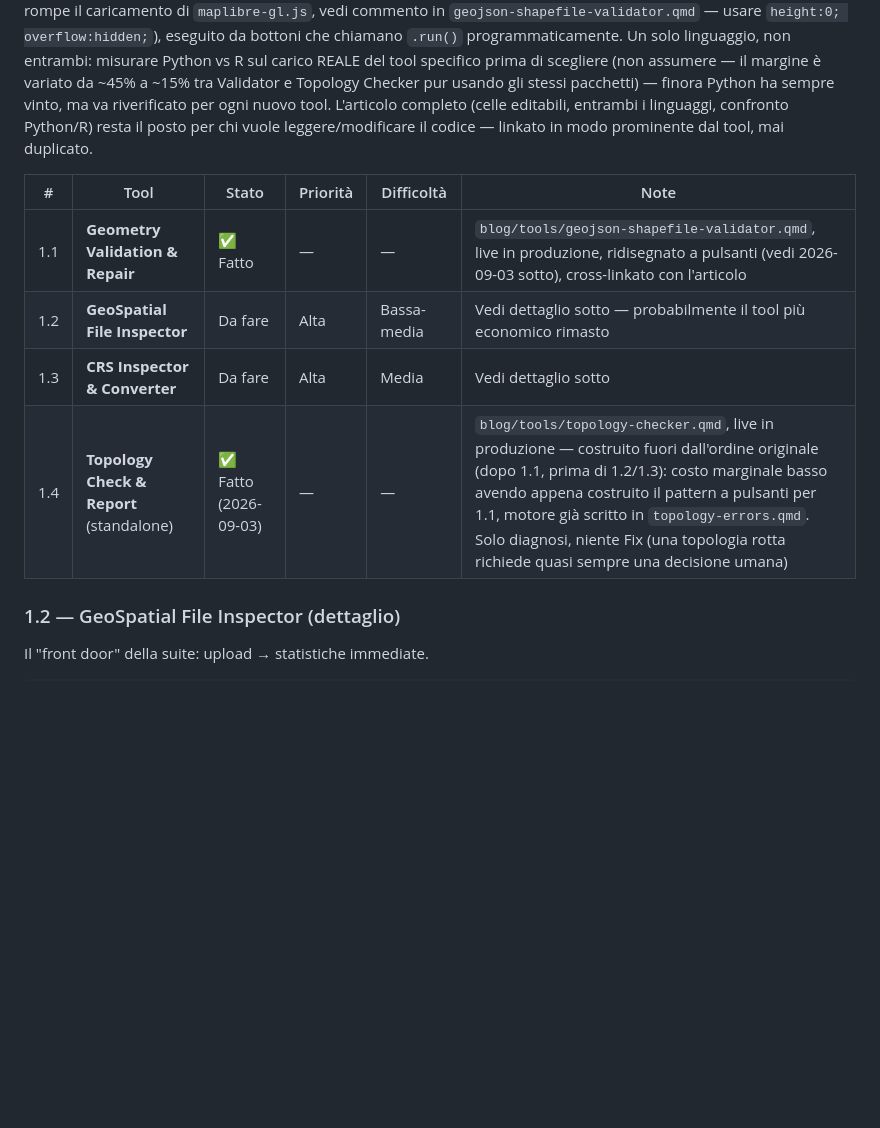
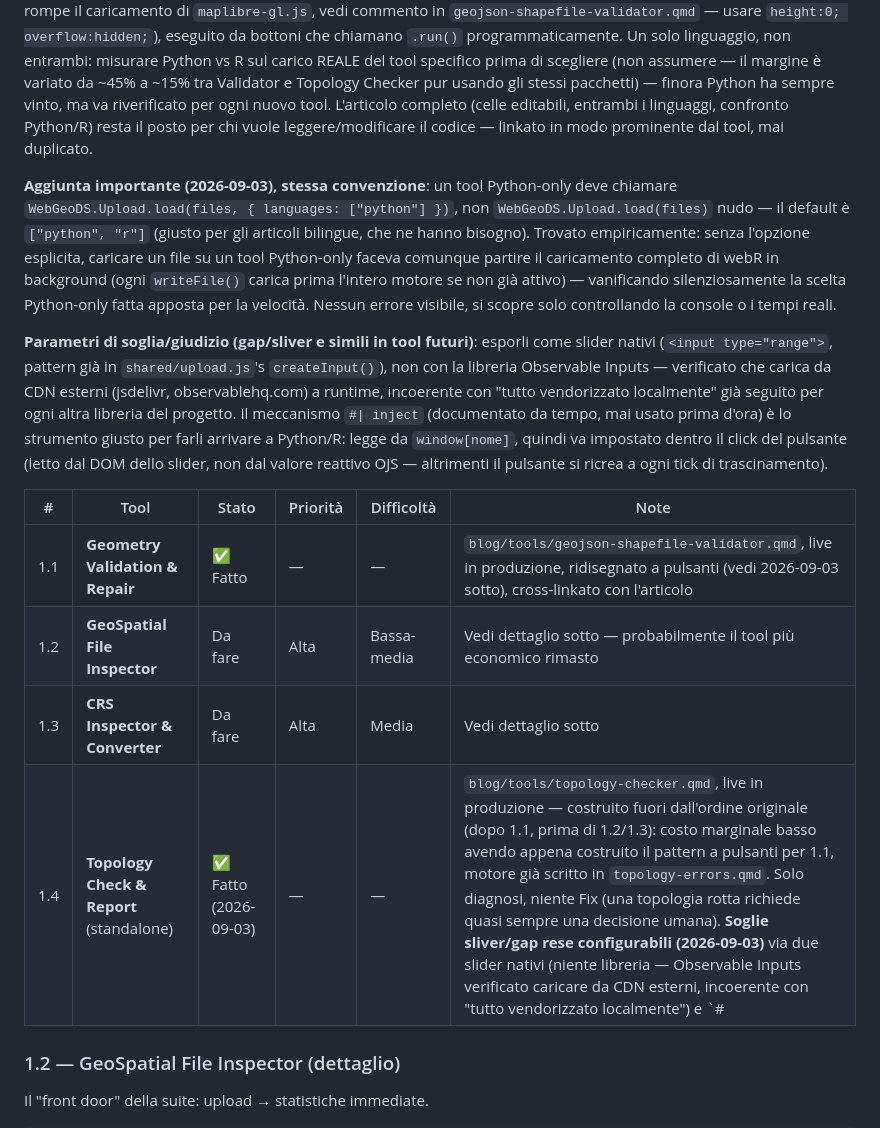
Before and after one commit to webGeoDS/webgeods, a Markdown page: roadmap-acquisizione.md, the part around the change. Rendered like a GitHub page; blank space fills up the shorter version.

Commit message:
Document configurable-threshold sliders and the upload.js perf fix
Extends the standalone-tool convention notes with two lessons for
1.2/1.3 and beyond: pass languages:["python"] explicitly on
Python-only tools (the silent webR-loads-anyway bug found today), and
prefer hand-rolled native sliders over Observable Inputs (CDN
dependency) for exposing judgment-call thresholds via #| inject.

Co-Authored-By: Claude Sonnet 5 <noreply@anthropic.com>

```diff
--- a/roadmap-acquisizione.md
+++ b/roadmap-acquisizione.md
@@ -583,12 +583,35 @@ completo (celle editabili, entrambi i linguaggi, confronto Python/R)
 resta il posto per chi vuole leggere/modificare il codice — linkato
 in modo prominente dal tool, mai duplicato.
 
+**Aggiunta importante (2026-09-03), stessa convenzione**: un tool
+Python-only deve chiamare `WebGeoDS.Upload.load(files, { languages:
+["python"] })`, non `WebGeoDS.Upload.load(files)` nudo — il default è
+`["python", "r"]` (giusto per gli articoli bilingue, che ne hanno
+bisogno). Trovato empiricamente: senza l'opzione esplicita, caricare
+un file su un tool Python-only faceva comunque partire il caricamento
+completo di webR in background (ogni `writeFile()` carica prima
+l'intero motore se non già attivo) — vanificando silenziosamente la
+scelta Python-only fatta apposta per la velocità. Nessun errore
+visibile, si scopre solo controllando la console o i tempi reali.
+
+**Parametri di soglia/giudizio (gap/sliver e simili in tool futuri)**:
+esporli come slider nativi (`<input type="range">`, pattern già in
+`shared/upload.js`'s `createInput()`), non con la libreria Observable
+Inputs — verificato che carica da CDN esterni (jsdelivr,
+observablehq.com) a runtime, incoerente con "tutto vendorizzato
+localmente" già seguito per ogni altra libreria del progetto. Il
+meccanismo `#| inject` (documentato da tempo, mai usato prima
+d'ora) è lo strumento giusto per farli arrivare a Python/R: legge da
+`window[nome]`, quindi va impostato dentro il click del pulsante
+(letto dal DOM dello slider, non dal valore reattivo OJS — altrimenti
+il pulsante si ricrea a ogni tick di trascinamento).
+
 | # | Tool | Stato | Priorità | Difficoltà | Note |
 |---|---|---|---|---|---|
 | 1.1 | **Geometry Validation & Repair** | ✅ Fatto | — | — | `blog/tools/geojson-shapefile-validator.qmd`, live in produzione, ridisegnato a pulsanti (vedi 2026-09-03 sotto), cross-linkato con l'articolo |
 | 1.2 | **GeoSpatial File Inspector** | Da fare | Alta | Bassa-media | Vedi dettaglio sotto — probabilmente il tool più economico rimasto |
 | 1.3 | **CRS Inspector & Converter** | Da fare | Alta | Media | Vedi dettaglio sotto |
-| 1.4 | **Topology Check & Report** (standalone) | ✅ Fatto (2026-09-03) | — | — | `blog/tools/topology-checker.qmd`, live in produzione — costruito fuori dall'ordine originale (dopo 1.1, prima di 1.2/1.3): costo marginale basso avendo appena costruito il pattern a pulsanti per 1.1, motore già scritto in `topology-errors.qmd`. Solo diagnosi, niente Fix (una topologia rotta richiede quasi sempre una decisione umana) |
+| 1.4 | **Topology Check & Report** (standalone) | ✅ Fatto (2026-09-03) | — | — | `blog/tools/topology-checker.qmd`, live in produzione — costruito fuori dall'ordine originale (dopo 1.1, prima di 1.2/1.3): costo marginale basso avendo appena costruito il pattern a pulsanti per 1.1, motore già scritto in `topology-errors.qmd`. Solo diagnosi, niente Fix (una topologia rotta richiede quasi sempre una decisione umana). **Soglie sliver/gap rese configurabili (2026-09-03)** via due slider nativi (niente libreria — Observable Inputs verificato caricare da CDN esterni, incoerente con "tutto vendorizzato localmente") e `#| inject` (prima vera applicazione del meccanismo nel progetto) |
 
 ### 1.2 — GeoSpatial File Inspector (dettaglio)
 
```
